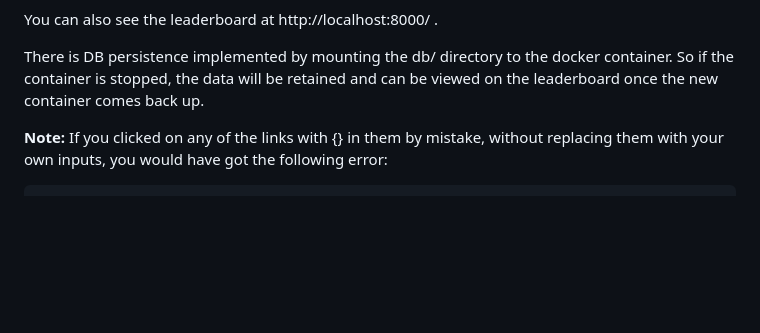
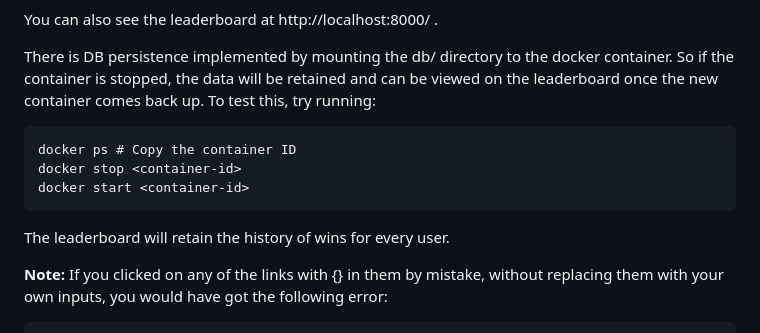
Before and after one commit to chantal-rose/war-game, a Markdown page: README.md, the part around the change. Rendered like a GitHub page; blank space fills up the shorter version.

````diff
--- a/README.md
+++ b/README.md
@@ -36,6 +36,13 @@ http://localhost:8000/player/{player_name}.
 You can also see the leaderboard at http://localhost:8000/ .
 
 There is DB persistence implemented by mounting the db/ directory to the docker container. So if the container is stopped, the data will be retained and can be viewed on the leaderboard once the new container comes back up.
+To test this, try running:
+```
+docker ps # Copy the container ID
+docker stop <container-id>
+docker start <container-id>
+```
+The leaderboard will retain the history of wins for every user.
 
 **Note:** If you clicked on any of the links with {} in them by mistake, without replacing them with your own inputs, you would have got the following error:
 
````
